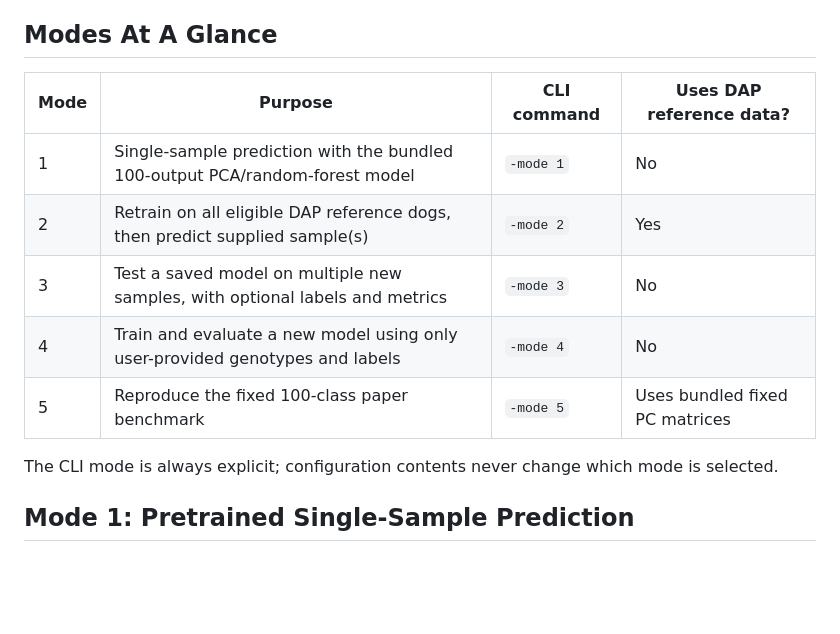
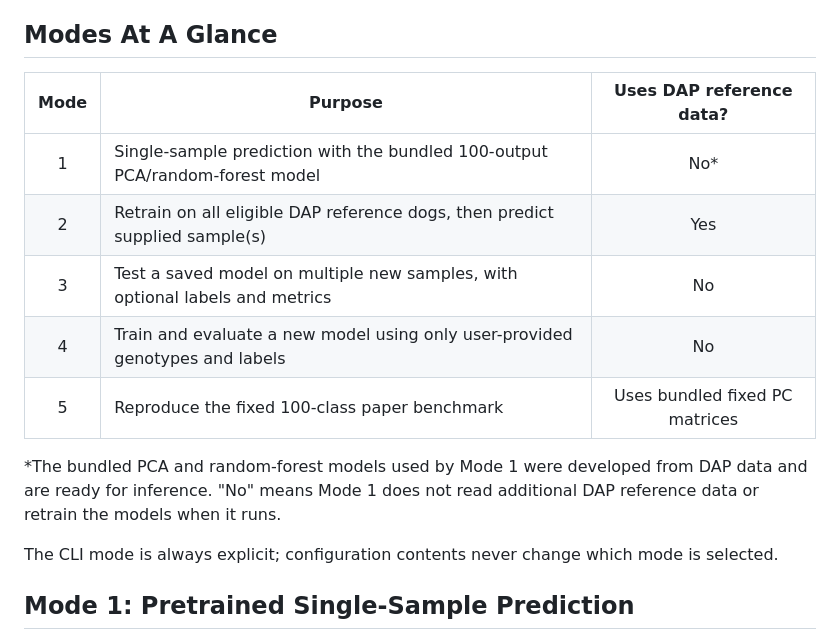
Before and after one commit to AkeyLab/DAP_breed_prediction, a Markdown page: README.md, the part around the change. Rendered like a GitHub page; blank space fills up the shorter version.

Commit message:
Clarify DAP use in mode summary

```diff
--- a/README.md
+++ b/README.md
@@ -80,13 +80,15 @@ No GPU or other non-standard hardware is required. Modes 1, 3, and the toy Mode
 
 ## Modes At A Glance
 
-| Mode | Purpose | CLI command | Uses DAP reference data? |
-|---|---|---|---|
-| 1 | Single-sample prediction with the bundled 100-output PCA/random-forest model | `-mode 1` | No |
-| 2 | Retrain on all eligible DAP reference dogs, then predict supplied sample(s) | `-mode 2` | Yes |
-| 3 | Test a saved model on multiple new samples, with optional labels and metrics | `-mode 3` | No |
-| 4 | Train and evaluate a new model using only user-provided genotypes and labels | `-mode 4` | No |
-| 5 | Reproduce the fixed 100-class paper benchmark | `-mode 5` | Uses bundled fixed PC matrices |
+| Mode | Purpose | Uses DAP reference data? |
+|:---:|---|:---:|
+| 1 | Single-sample prediction with the bundled 100-output PCA/random-forest model | No\* |
+| 2 | Retrain on all eligible DAP reference dogs, then predict supplied sample(s) | Yes |
+| 3 | Test a saved model on multiple new samples, with optional labels and metrics | No |
+| 4 | Train and evaluate a new model using only user-provided genotypes and labels | No |
+| 5 | Reproduce the fixed 100-class paper benchmark | Uses bundled fixed PC matrices |
+
+\*The bundled PCA and random-forest models used by Mode 1 were developed from DAP data and are ready for inference. "No" means Mode 1 does not read additional DAP reference data or retrain the models when it runs.
 
 The CLI mode is always explicit; configuration contents never change which mode is selected.
 
```
